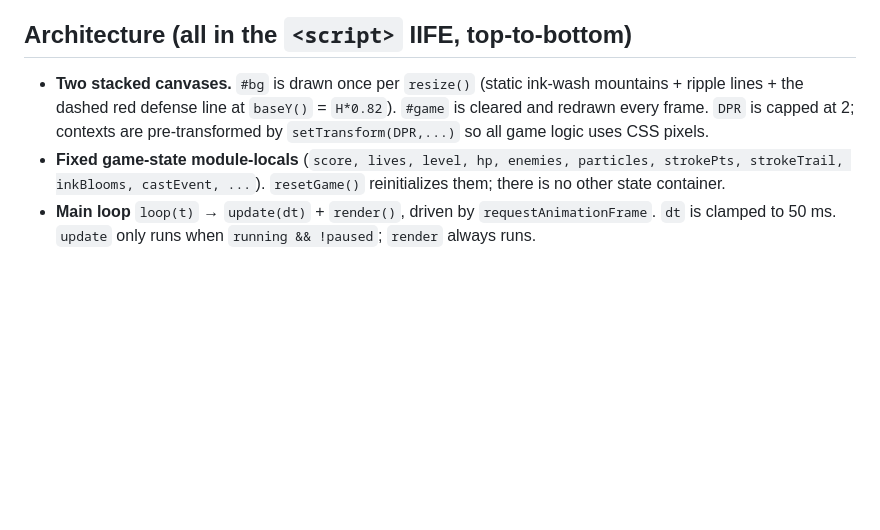
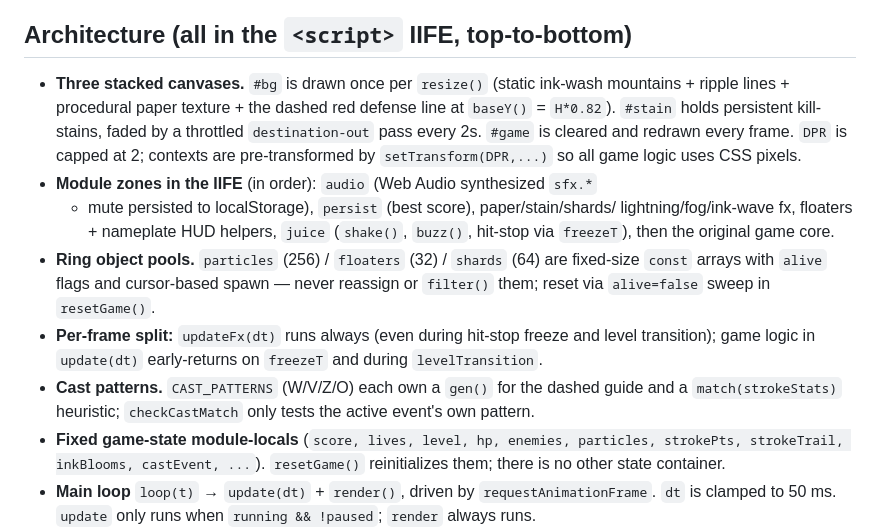
Before and after one commit to kleinp872-commits/pgame, a Markdown page: CLAUDE.md, the part around the change. Rendered like a GitHub page; blank space fills up the shorter version.

Commit message:
docs: update CLAUDE.md architecture notes for new modules
Co-Authored-By: Claude Fable 5 <noreply@anthropic.com>

```diff
--- a/CLAUDE.md
+++ b/CLAUDE.md
@@ -14,10 +14,25 @@ viewport — it's touch-first, `maximum-scale=1.0, user-scalable=no`).
 
 ## Architecture (all in the `<script>` IIFE, top-to-bottom)
 
-- **Two stacked canvases.** `#bg` is drawn once per `resize()` (static ink-wash
-  mountains + ripple lines + the dashed red defense line at `baseY()` = `H*0.82`).
-  `#game` is cleared and redrawn every frame. `DPR` is capped at 2; contexts are
-  pre-transformed by `setTransform(DPR,...)` so all game logic uses CSS pixels.
+- **Three stacked canvases.** `#bg` is drawn once per `resize()` (static ink-wash
+  mountains + ripple lines + procedural paper texture + the dashed red defense
+  line at `baseY()` = `H*0.82`). `#stain` holds persistent kill-stains, faded by
+  a throttled `destination-out` pass every 2s. `#game` is cleared and redrawn
+  every frame. `DPR` is capped at 2; contexts are pre-transformed by
+  `setTransform(DPR,...)` so all game logic uses CSS pixels.
+- **Module zones in the IIFE** (in order): `audio` (Web Audio synthesized `sfx.*`
+  + mute persisted to localStorage), `persist` (best score), paper/stain/shards/
+  lightning/fog/ink-wave fx, floaters + nameplate HUD helpers, `juice`
+  (`shake()`, `buzz()`, hit-stop via `freezeT`), then the original game core.
+- **Ring object pools.** `particles` (256) / `floaters` (32) / `shards` (64) are
+  fixed-size `const` arrays with `alive` flags and cursor-based spawn — never
+  reassign or `filter()` them; reset via `alive=false` sweep in `resetGame()`.
+- **Per-frame split:** `updateFx(dt)` runs always (even during hit-stop freeze
+  and level transition); game logic in `update(dt)` early-returns on `freezeT`
+  and during `levelTransition`.
+- **Cast patterns.** `CAST_PATTERNS` (W/V/Z/O) each own a `gen()` for the dashed
+  guide and a `match(strokeStats)` heuristic; `checkCastMatch` only tests the
+  active event's own pattern.
 - **Fixed game-state module-locals** (`score, lives, level, hp, enemies,
   particles, strokePts, strokeTrail, inkBlooms, castEvent, ...`). `resetGame()`
   reinitializes them; there is no other state container.
```
